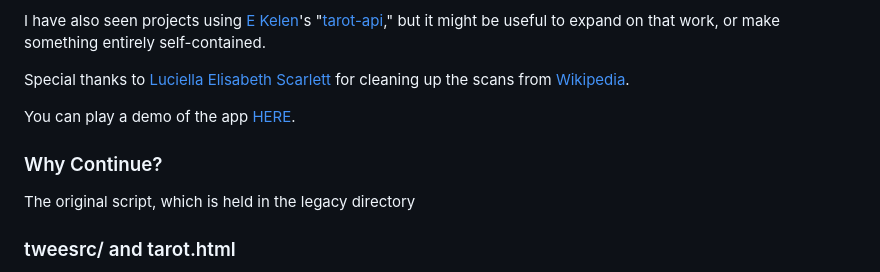
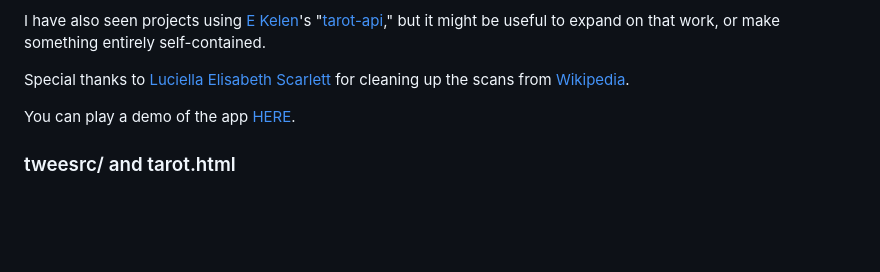
Before and after one commit to berkough/tarotjs, a Markdown page: README.md, the part around the change. Drawn GitHub-style; blank space fills up the shorter version.

Commit message:
removed half thought

```diff
--- a/README.md
+++ b/README.md
@@ -13,10 +13,6 @@ I have also seen projects using [E Kelen](https://github.com/ekelen)'s "[tarot-a
 Special thanks to [Luciella Elisabeth Scarlett](https://luciellaes.itch.io/rider-waite-smith-tarot-cards-cc0) for cleaning up the scans from [Wikipedia](https://en.wikipedia.org/wiki/Rider%E2%80%93Waite_Tarot).
 
 You can play a demo of the app [HERE](https://berkough.itch.io/tarotjs).
-
-### Why Continue?
-
-The original script, which is held in the legacy directory
 
 ### tweesrc/ and tarot.html
 
```
